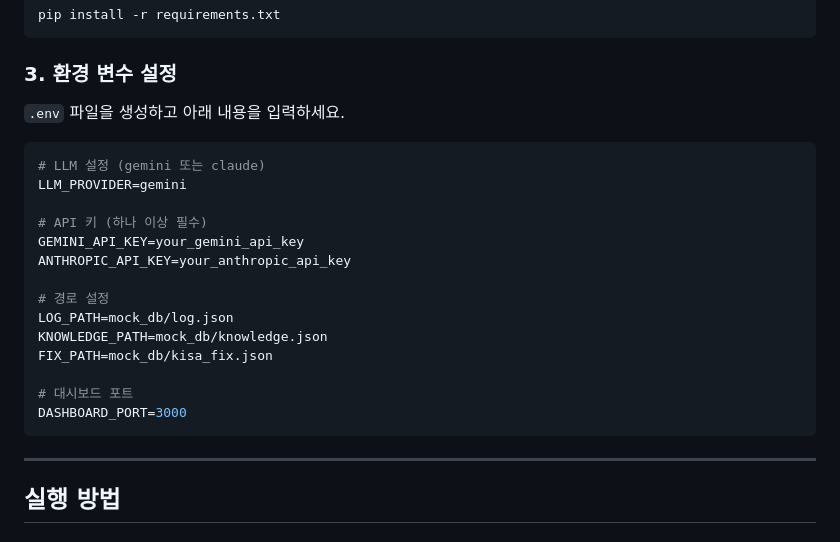
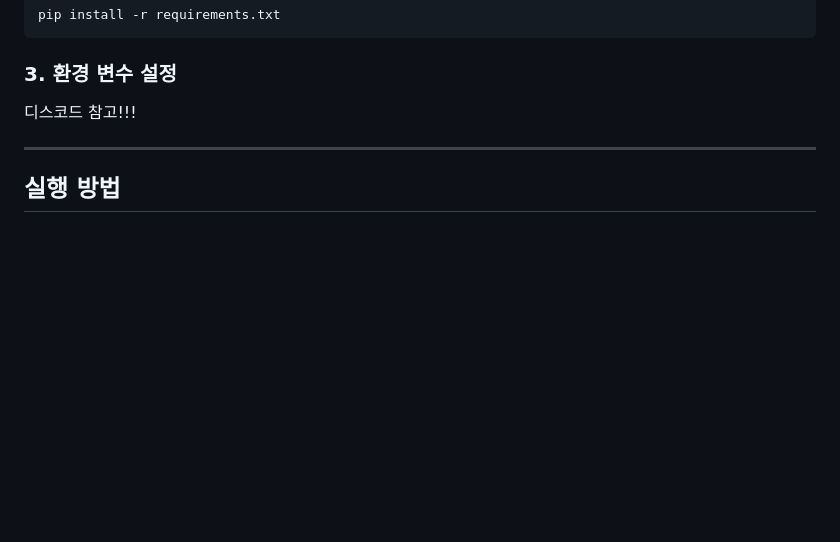
Before and after one commit to Hyeon-Excel/VSH, a Markdown page: README.md, the part around the change. GitHub-like rendering; blank space fills up the shorter version.

````diff
--- a/README.md
+++ b/README.md
@@ -104,24 +104,7 @@ pip install -r requirements.txt
 
 ### 3. 환경 변수 설정
 
-`.env` 파일을 생성하고 아래 내용을 입력하세요.
-
-```env
-# LLM 설정 (gemini 또는 claude)
-LLM_PROVIDER=gemini
-
-# API 키 (하나 이상 필수)
-GEMINI_API_KEY=your_gemini_api_key
-ANTHROPIC_API_KEY=your_anthropic_api_key
-
-# 경로 설정
-LOG_PATH=mock_db/log.json
-KNOWLEDGE_PATH=mock_db/knowledge.json
-FIX_PATH=mock_db/kisa_fix.json
-
-# 대시보드 포트
-DASHBOARD_PORT=3000
-```
+디스코드 참고!!!
 
 ---
 
````
